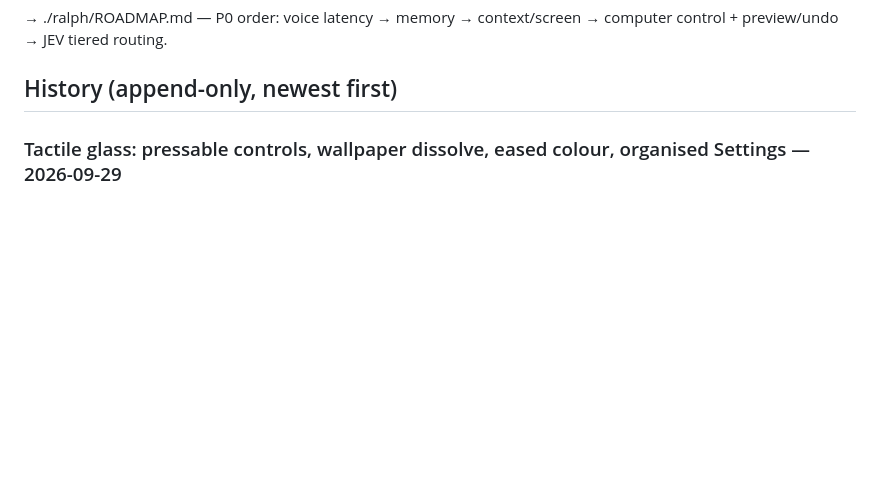
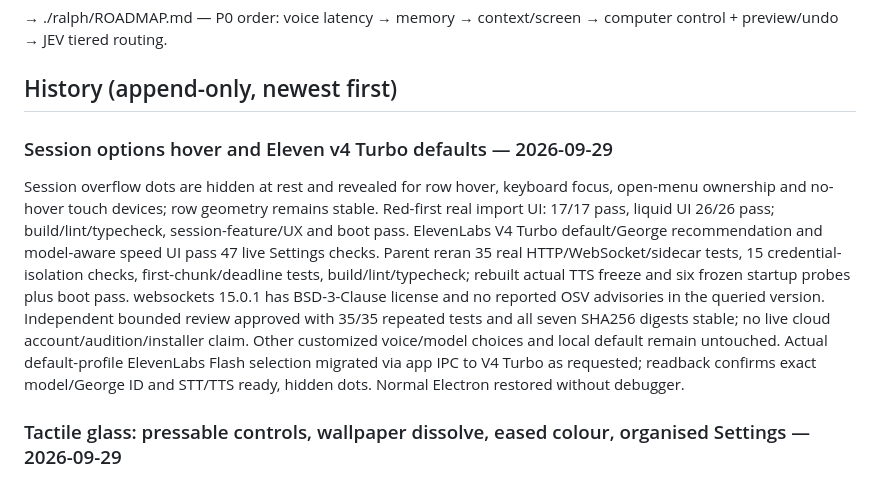
Before and after one commit to envosloth/aria-voice, a Markdown page: ralph/STATE.md, the part around the change. Rendered like a GitHub page; blank space fills up the shorter version.

Commit message:
docs: record V4 Turbo review, frozen tests and live hover handover

```diff
--- a/ralph/STATE.md
+++ b/ralph/STATE.md
@@ -41,6 +41,9 @@ Harness commands: `npm run perf:baseline`, `npm run perf:live [ttftMs]`, `npm ru
 → ./ralph/ROADMAP.md — P0 order: voice latency → memory → context/screen → computer control + preview/undo → JEV tiered routing.
 
 ## History (append-only, newest first)
+
+### Session options hover and Eleven v4 Turbo defaults — 2026-09-29
+Session overflow dots are hidden at rest and revealed for row hover, keyboard focus, open-menu ownership and no-hover touch devices; row geometry remains stable. Red-first real import UI: 17/17 pass, liquid UI 26/26 pass; build/lint/typecheck, session-feature/UX and boot pass. ElevenLabs V4 Turbo default/George recommendation and model-aware speed UI pass 47 live Settings checks. Parent reran 35 real HTTP/WebSocket/sidecar tests, 15 credential-isolation checks, first-chunk/deadline tests, build/lint/typecheck; rebuilt actual TTS freeze and six frozen startup probes plus boot pass. websockets 15.0.1 has BSD-3-Clause license and no reported OSV advisories in the queried version. Independent bounded review approved with 35/35 repeated tests and all seven SHA256 digests stable; no live cloud account/audition/installer claim. Other customized voice/model choices and local default remain untouched. Actual default-profile ElevenLabs Flash selection migrated via app IPC to V4 Turbo as requested; readback confirms exact model/George ID and STT/TTS ready, hidden dots. Normal Electron restored without debugger.
 
 ### Tactile glass: pressable controls, wallpaper dissolve, eased colour, organised Settings — 2026-09-29
 New `tactile.css`/`tactile.js` (appended after ux.css; copy-renderer updated). Every button gets `.tac`: a pointer-origin light pool, 0.96 press with a sunk inset shadow, held ≥110 ms so quick clicks register, keyboard parity for Space/Enter; secondary buttons are raised glass chips, primary is a domed accent key, the mic listening state is a sonar ring instead of a whole-button blink, and `transition: all` is gone from the composer. Settings: nav grouped Assistant/Personalize/System with outline icons and one sliding indicator, per-tab description under the title, scroll shadow, footer says whether the page applies instantly or needs Save ("Save changes"); checkboxes are switches (label left, switch right), selects share one chevron, inputs are recessed wells, sliders have a filled track and lifting thumb, glass rows are one line. Wallpaper: scenes keyed on `.bg-layer[data-bg]` so appearance.js clones the outgoing layer (ids stripped, max two) and fades it over 0.8 s; custom-image replacement dissolves too; skipped under reduced motion or a hidden window. Colour: `--text`, ink, `--orb-glow`, `--activity-c` are `@property`-registered and transition 0.45–0.7 s; orb.js tweens dot colour on a 0.6 s ease-out from wherever it is (state and theme/ink flips), `settle()` still snaps, loop stays awake only while a fade runs.
```
Also changed, not shown: ralph/ELEVEN-V4-EVIDENCE.md (added, +32 -0 lines).
